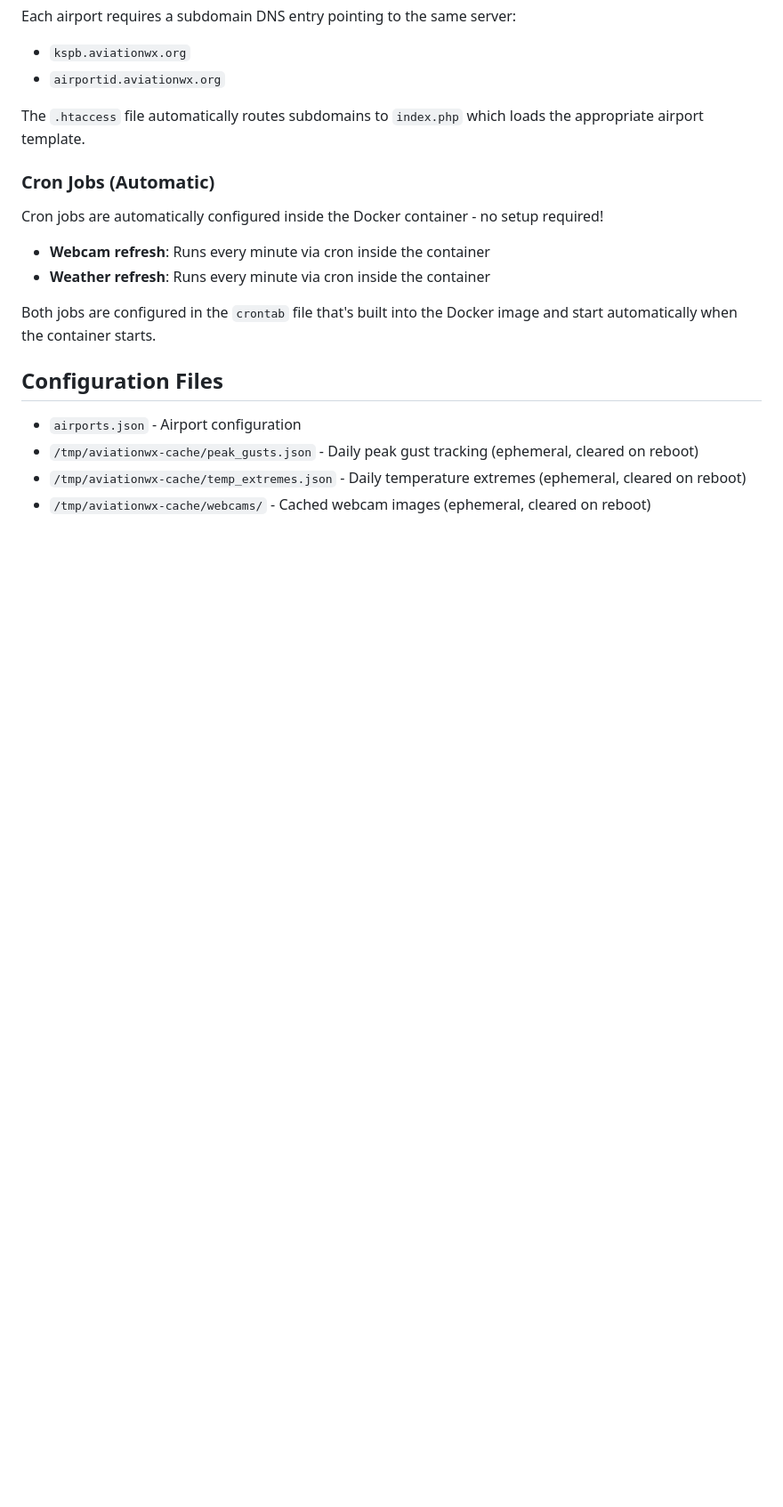
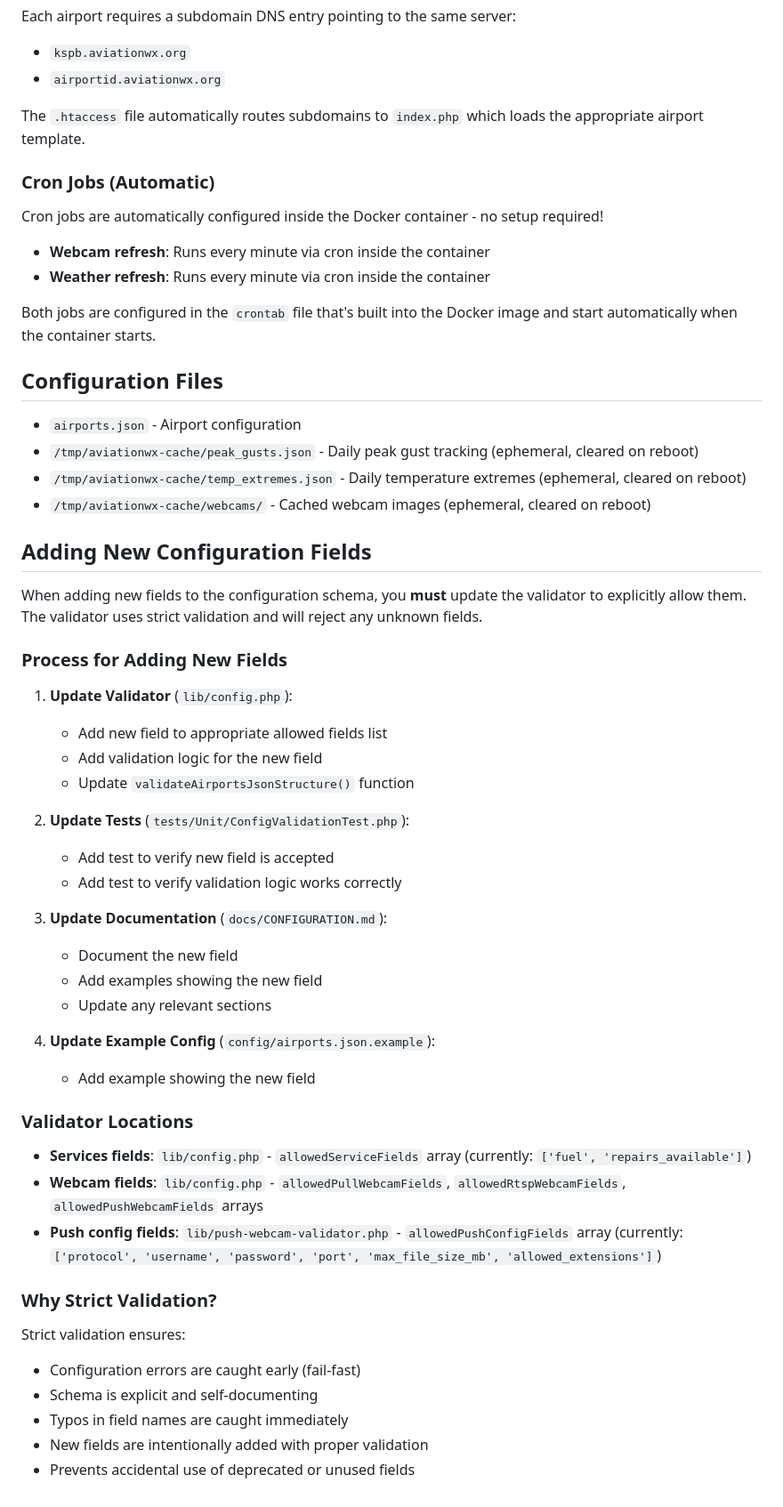
Before and after one commit to alexwitherspoon/aviationwx, a Markdown page: docs/CONFIGURATION.md, the part around the change printed below. Shown: that part at 89% size. Rendered like a GitHub page; blank space fills up the shorter version.

Commit message:
Update configuration documentation
Refactor CONFIGURATION.md to describe end state only (no migration docs):
- Remove references to unused fields (position, fuel_available, etc.)
- Update all examples to show correct format
- Add new section: 'Adding New Configuration Fields' with validator
  update requirements

Documentation now describes the final format and process for adding
new fields in the future.

```diff
--- a/docs/CONFIGURATION.md
+++ b/docs/CONFIGURATION.md
@@ -1102,3 +1087,41 @@ Both jobs are configured in the `crontab` file that's built into the Docker imag
 - `/tmp/aviationwx-cache/peak_gusts.json` - Daily peak gust tracking (ephemeral, cleared on reboot)
 - `/tmp/aviationwx-cache/temp_extremes.json` - Daily temperature extremes (ephemeral, cleared on reboot)
 - `/tmp/aviationwx-cache/webcams/` - Cached webcam images (ephemeral, cleared on reboot)
+
+## Adding New Configuration Fields
+
+When adding new fields to the configuration schema, you **must** update the validator to explicitly allow them. The validator uses strict validation and will reject any unknown fields.
+
+### Process for Adding New Fields
+
+1. **Update Validator** (`lib/config.php`):
+   - Add new field to appropriate allowed fields list
+   - Add validation logic for the new field
+   - Update `validateAirportsJsonStructure()` function
+
+2. **Update Tests** (`tests/Unit/ConfigValidationTest.php`):
+   - Add test to verify new field is accepted
+   - Add test to verify validation logic works correctly
+
+3. **Update Documentation** (`docs/CONFIGURATION.md`):
+   - Document the new field
+   - Add examples showing the new field
+   - Update any relevant sections
+
+4. **Update Example Config** (`config/airports.json.example`):
+   - Add example showing the new field
+
+### Validator Locations
+
+- **Services fields**: `lib/config.php` - `allowedServiceFields` array (currently: `['fuel', 'repairs_available']`)
+- **Webcam fields**: `lib/config.php` - `allowedPullWebcamFields`, `allowedRtspWebcamFields`, `allowedPushWebcamFields` arrays
+- **Push config fields**: `lib/push-webcam-validator.php` - `allowedPushConfigFields` array (currently: `['protocol', 'username', 'password', 'port', 'max_file_size_mb', 'allowed_extensions']`)
+
+### Why Strict Validation?
+
+Strict validation ensures:
+- Configuration errors are caught early (fail-fast)
+- Schema is explicit and self-documenting
+- Typos in field names are caught immediately
+- New fields are intentionally added with proper validation
+- Prevents accidental use of deprecated or unused fields
```
Also changed, not shown: other parts of docs/CONFIGURATION.md (+5 -20 lines).
